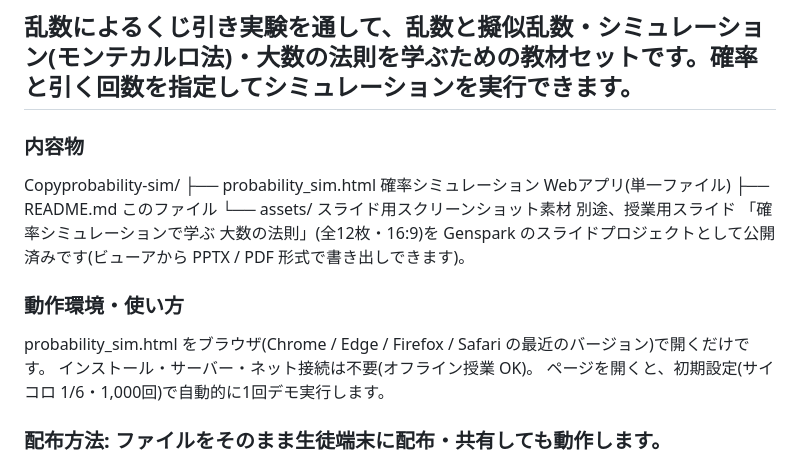
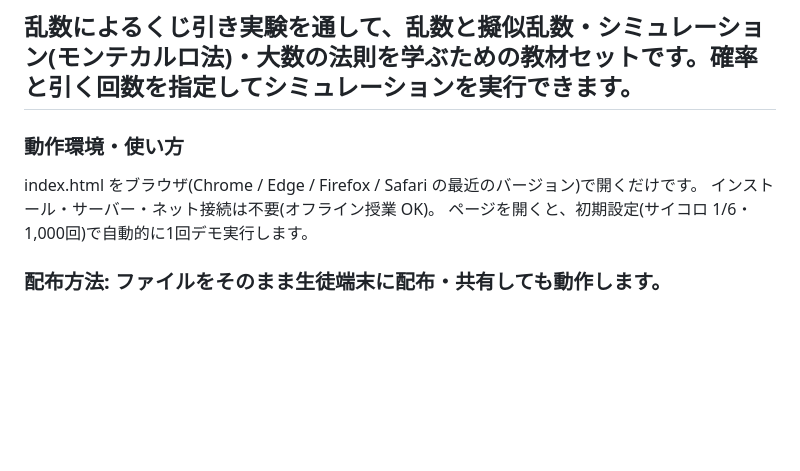
Before and after one commit to stag0213/joho-gacha, a Markdown page: README.md, the part around the change. Rendered like a GitHub page; blank space fills up the shorter version.

```diff
--- a/README.md
+++ b/README.md
@@ -1,15 +1,10 @@
 # 確率シミュレーション教材パック(高校「情報Ⅰ」)
 ## 乱数によるくじ引き実験を通して、乱数と擬似乱数・シミュレーション(モンテカルロ法)・大数の法則を学ぶための教材セットです。確率と引く回数を指定してシミュレーションを実行できます。
 
-### 内容物
-Copyprobability-sim/
-├── probability_sim.html   確率シミュレーション Webアプリ(単一ファイル)
-├── README.md              このファイル
-└── assets/                スライド用スクリーンショット素材
-別途、授業用スライド 「確率シミュレーションで学ぶ 大数の法則」(全12枚・16:9)を Genspark のスライドプロジェクトとして公開済みです(ビューアから PPTX / PDF 形式で書き出しできます)。
+
 
 ### 動作環境・使い方
-probability_sim.html をブラウザ(Chrome / Edge / Firefox / Safari の最近のバージョン)で開くだけです。
+index.html をブラウザ(Chrome / Edge / Firefox / Safari の最近のバージョン)で開くだけです。
 インストール・サーバー・ネット接続は不要(オフライン授業 OK)。
 ページを開くと、初期設定(サイコロ 1/6・1,000回)で自動的に1回デモ実行します。
 ### 配布方法: ファイルをそのまま生徒端末に配布・共有しても動作します。
```
